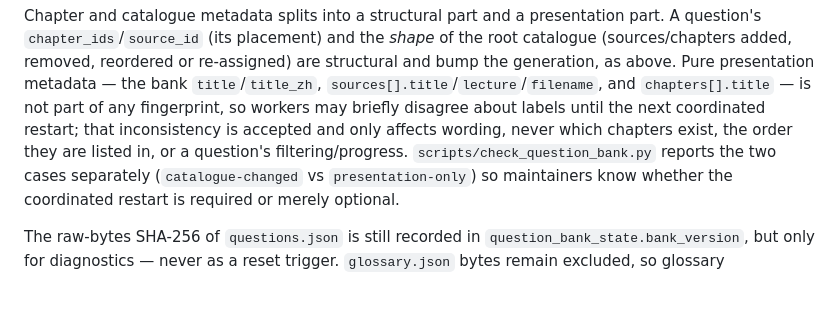
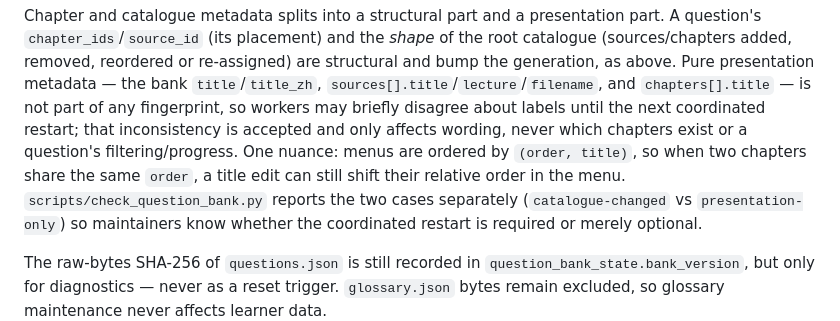
Before and after one commit to BestDownLoader365/Classroom-multiple-choice-study-assistant, a Markdown page: docs/ARCHITECTURE.md, the part around the change. GitHub-like rendering; blank space fills up the shorter version.

Commit message:
docs: 说明章节菜单 (order, title) 排序下标题修改对并列顺序的影响

```diff
--- a/docs/ARCHITECTURE.md
+++ b/docs/ARCHITECTURE.md
@@ -1436,8 +1436,10 @@ are structural and bump the generation, as above. Pure presentation metadata —
 the bank `title`/`title_zh`, `sources[].title`/`lecture`/`filename`, and
 `chapters[].title` — is not part of any fingerprint, so workers may briefly
 disagree about labels until the next coordinated restart; that inconsistency is
-accepted and only affects wording, never which chapters exist, the order they are
-listed in, or a question's filtering/progress. `scripts/check_question_bank.py`
+accepted and only affects wording, never which chapters exist or a question's
+filtering/progress. One nuance: menus are ordered by `(order, title)`, so when two
+chapters share the same `order`, a title edit can still shift their relative order
+in the menu. `scripts/check_question_bank.py`
 reports the two cases separately (`catalogue-changed` vs `presentation-only`) so
 maintainers know whether the coordinated restart is required or merely optional.
 
```
